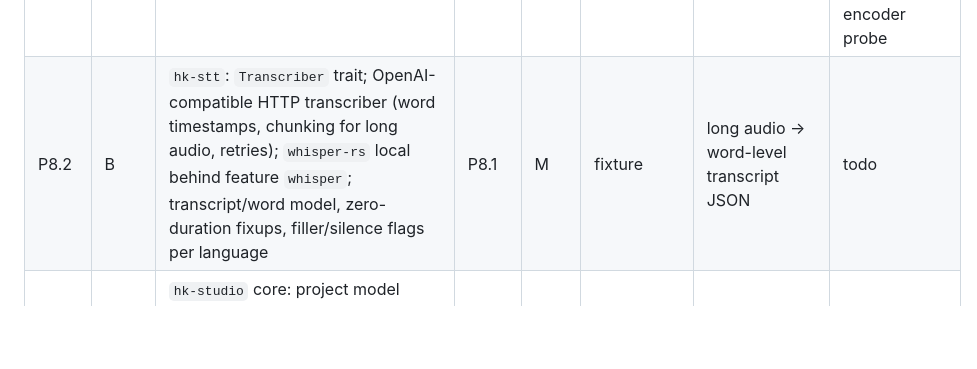
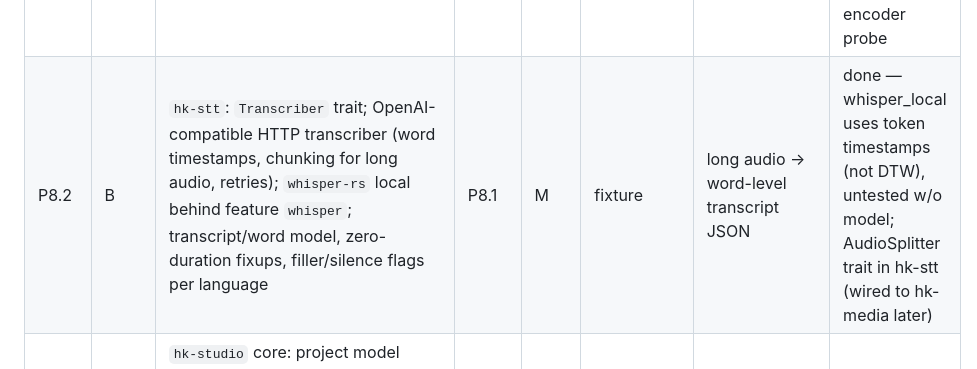
Before and after one commit to emircesur/Hokkabaz, a Markdown page: PLAN.md, the part around the change. Drawn GitHub-style; blank space fills up the shorter version.

Commit message:
hk-stt: add transcript model, openai-compatible and whisper transcribers (P8.2)
Co-Authored-By: Claude Sonnet 5.5 <noreply@anthropic.com>
Claude-Session: https://claude.ai/code/session_01KUiPvFPkYRuZmp3EsgfUJy

```diff
--- a/PLAN.md
+++ b/PLAN.md
@@ -167,7 +167,7 @@ Design: `docs/STUDIO.md`. Concat (AGPL) is included as submodule + `hk-concat` b
 | ID | Lane | Task | Deps | Size | Test | DoD | Status |
 |---|---|---|---|---|---|---|---|
 | P8.1 | A | `hk-media`: ffmpeg/ffprobe process wrapper (probe, audio extract 16k mono, cut/concat by kept ranges, filtergraph render with crop/scale/ASS burn-in, thumbs, silencedetect, progress events, cancel) | – | M | unit (arg building, parse) | render a cut+captioned clip from fixture video | done — android = Unsupported; crop w/h change needs `size`; audio only if all sources have_audio; no HW encoder probe |
-| P8.2 | B | `hk-stt`: `Transcriber` trait; OpenAI-compatible HTTP transcriber (word timestamps, chunking for long audio, retries); `whisper-rs` local behind feature `whisper`; transcript/word model, zero-duration fixups, filler/silence flags per language | P8.1 | M | fixture | long audio → word-level transcript JSON | todo |
+| P8.2 | B | `hk-stt`: `Transcriber` trait; OpenAI-compatible HTTP transcriber (word timestamps, chunking for long audio, retries); `whisper-rs` local behind feature `whisper`; transcript/word model, zero-duration fixups, filler/silence flags per language | P8.1 | M | fixture | long audio → word-level transcript JSON | done — whisper_local uses token timestamps (not DTW), untested w/o model; AudioSplitter trait in hk-stt (wired to hk-media later) |
 | P8.3 | A | `hk-studio` core: project model (EDL: sources, clips, cuts, caption style, reframe track, b-roll overlays, template), persistence, undo-able ops, transcript-edit → cut list (delete words/fillers/silences), render pipeline to hk-media | P8.1, P8.2 | L | unit (EDL ops) | delete words → rendered result skips them | todo |
 | P8.4 | B | Highlight detection + virality scoring: chunked LLM passes with JSON schema, audio-energy/scene hints, overlap merge, duration constraints, rubric score 0–100 with reasons, cache by clip hash, custom rubric | P8.3, P2.5 | L | fixture (scripted LLM) | long transcript → ranked candidate clips with scores | todo |
 | P8.5 | A | Captions: ASS generator + presets (karaoke word highlight, colors, outline, position, animation), per-project style editing, SRT/VTT export | P8.3 | M | unit | styled burned-in captions render | todo |
```
